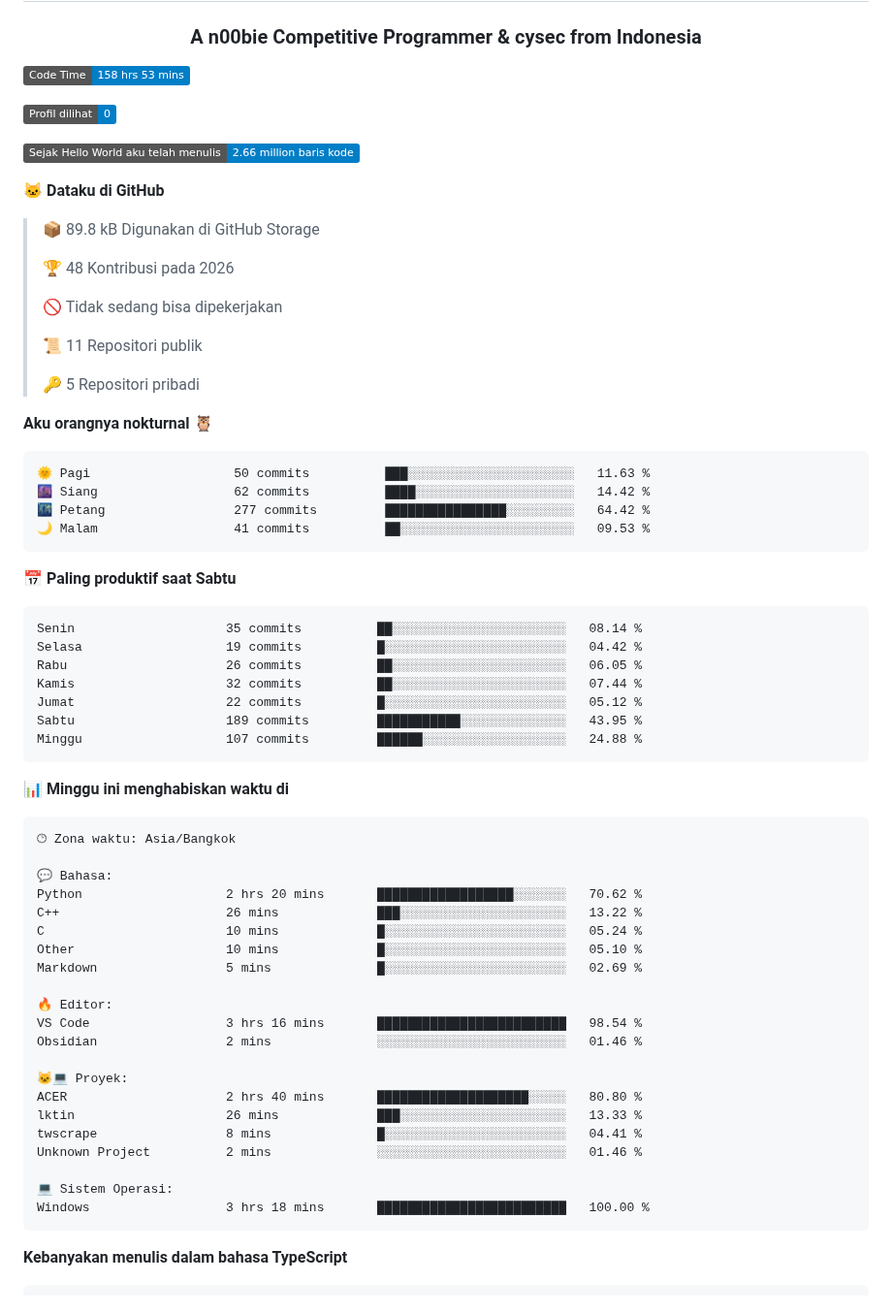
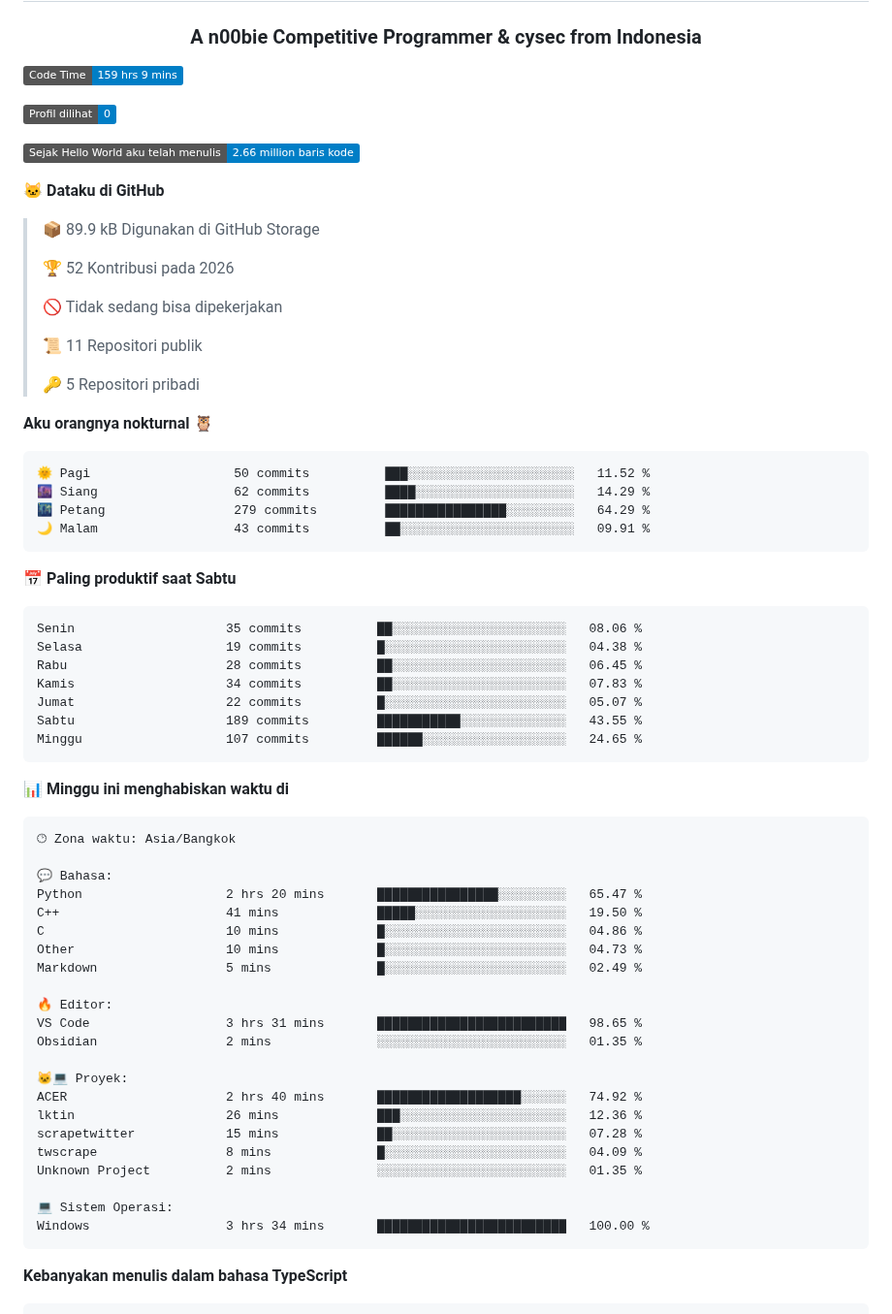
Before and after one commit to Mangroove7/Mangroove7, a Markdown page: README.md, the part around one of its changes. Shown at 97% size. Rendered like a GitHub page; badges without logos.

Commit message:
Updated with Dev Metrics

````diff
--- a/README.md
+++ b/README.md
@@ -2,7 +2,7 @@
 <h3 align="center">A n00bie Competitive Programmer & cysec from Indonesia</h3>
 
 <!--START_SECTION:waka-->
-![Code Time](http://img.shields.io/badge/Code%20Time-158%20hrs%2053%20mins-blue?style=flat)
+![Code Time](http://img.shields.io/badge/Code%20Time-159%20hrs%209%20mins-blue?style=flat)
 
 ![Profile Views](http://img.shields.io/badge/Profil%20dilihat-0-blue?style=flat)
 
@@ -10,9 +10,9 @@
 
 **🐱 Dataku di GitHub**
 
-> 📦 89.8 kB Digunakan di GitHub Storage
+> 📦 89.9 kB Digunakan di GitHub Storage
  >
-> 🏆 48 Kontribusi pada 2026
+> 🏆 52 Kontribusi pada 2026
  >
 > 🚫 Tidak sedang bisa dipekerjakan
  >
@@ -23,21 +23,21 @@
 **Aku orangnya nokturnal 🦉**
 
 ```text
-🌞 Pagi                   50 commits          ███░░░░░░░░░░░░░░░░░░░░░░   11.63 %
-🌆 Siang                  62 commits          ████░░░░░░░░░░░░░░░░░░░░░   14.42 %
-🌃 Petang                 277 commits         ████████████████░░░░░░░░░   64.42 %
-🌙 Malam                  41 commits          ██░░░░░░░░░░░░░░░░░░░░░░░   09.53 %
+🌞 Pagi                   50 commits          ███░░░░░░░░░░░░░░░░░░░░░░   11.52 %
+🌆 Siang                  62 commits          ████░░░░░░░░░░░░░░░░░░░░░   14.29 %
+🌃 Petang                 279 commits         ████████████████░░░░░░░░░   64.29 %
+🌙 Malam                  43 commits          ██░░░░░░░░░░░░░░░░░░░░░░░   09.91 %
 ```
 📅 **Paling produktif saat Sabtu**
 
 ```text
-Senin                    35 commits          ██░░░░░░░░░░░░░░░░░░░░░░░   08.14 %
-Selasa                   19 commits          █░░░░░░░░░░░░░░░░░░░░░░░░   04.42 %
-Rabu                     26 commits          ██░░░░░░░░░░░░░░░░░░░░░░░   06.05 %
-Kamis                    32 commits          ██░░░░░░░░░░░░░░░░░░░░░░░   07.44 %
-Jumat                    22 commits          █░░░░░░░░░░░░░░░░░░░░░░░░   05.12 %
-Sabtu                    189 commits         ███████████░░░░░░░░░░░░░░   43.95 %
-Minggu                   107 commits         ██████░░░░░░░░░░░░░░░░░░░   24.88 %
+Senin                    35 commits          ██░░░░░░░░░░░░░░░░░░░░░░░   08.06 %
+Selasa                   19 commits          █░░░░░░░░░░░░░░░░░░░░░░░░   04.38 %
+Rabu                     28 commits          ██░░░░░░░░░░░░░░░░░░░░░░░   06.45 %
+Kamis                    34 commits          ██░░░░░░░░░░░░░░░░░░░░░░░   07.83 %
+Jumat                    22 commits          █░░░░░░░░░░░░░░░░░░░░░░░░   05.07 %
+Sabtu                    189 commits         ███████████░░░░░░░░░░░░░░   43.55 %
+Minggu                   107 commits         ██████░░░░░░░░░░░░░░░░░░░   24.65 %
 ```
 
 
@@ -47,24 +47,25 @@ Minggu                   107 commits         ██████░░░░░
 🕑︎ Zona waktu: Asia/Bangkok
 
 💬 Bahasa:
-Python                   2 hrs 20 mins       ██████████████████░░░░░░░   70.62 %
-C++                      26 mins             ███░░░░░░░░░░░░░░░░░░░░░░   13.22 %
-C                        10 mins             █░░░░░░░░░░░░░░░░░░░░░░░░   05.24 %
-Other                    10 mins             █░░░░░░░░░░░░░░░░░░░░░░░░   05.10 %
-Markdown                 5 mins              █░░░░░░░░░░░░░░░░░░░░░░░░   02.69 %
+Python                   2 hrs 20 mins       ████████████████░░░░░░░░░   65.47 %
+C++                      41 mins             █████░░░░░░░░░░░░░░░░░░░░   19.50 %
+C                        10 mins             █░░░░░░░░░░░░░░░░░░░░░░░░   04.86 %
+Other                    10 mins             █░░░░░░░░░░░░░░░░░░░░░░░░   04.73 %
+Markdown                 5 mins              █░░░░░░░░░░░░░░░░░░░░░░░░   02.49 %
 
 🔥 Editor:
-VS Code                  3 hrs 16 mins       █████████████████████████   98.54 %
-Obsidian                 2 mins              ░░░░░░░░░░░░░░░░░░░░░░░░░   01.46 %
+VS Code                  3 hrs 31 mins       █████████████████████████   98.65 %
+Obsidian                 2 mins              ░░░░░░░░░░░░░░░░░░░░░░░░░   01.35 %
 
 🐱‍💻 Proyek:
-ACER                     2 hrs 40 mins       ████████████████████░░░░░   80.80 %
-lktin                    26 mins             ███░░░░░░░░░░░░░░░░░░░░░░   13.33 %
-twscrape                 8 mins              █░░░░░░░░░░░░░░░░░░░░░░░░   04.41 %
-Unknown Project          2 mins              ░░░░░░░░░░░░░░░░░░░░░░░░░   01.46 %
+ACER                     2 hrs 40 mins       ███████████████████░░░░░░   74.92 %
+lktin                    26 mins             ███░░░░░░░░░░░░░░░░░░░░░░   12.36 %
+scrapetwitter            15 mins             ██░░░░░░░░░░░░░░░░░░░░░░░   07.28 %
+twscrape                 8 mins              █░░░░░░░░░░░░░░░░░░░░░░░░   04.09 %
+Unknown Project          2 mins              ░░░░░░░░░░░░░░░░░░░░░░░░░   01.35 %
 
 💻 Sistem Operasi:
-Windows                  3 hrs 18 mins       █████████████████████████   100.00 %
+Windows                  3 hrs 34 mins       █████████████████████████   100.00 %
 ```
 
 **Kebanyakan menulis dalam bahasa TypeScript**
````
Also changed, not shown: other parts of README.md (+1 -1 lines), assets/bar_graph.png.
